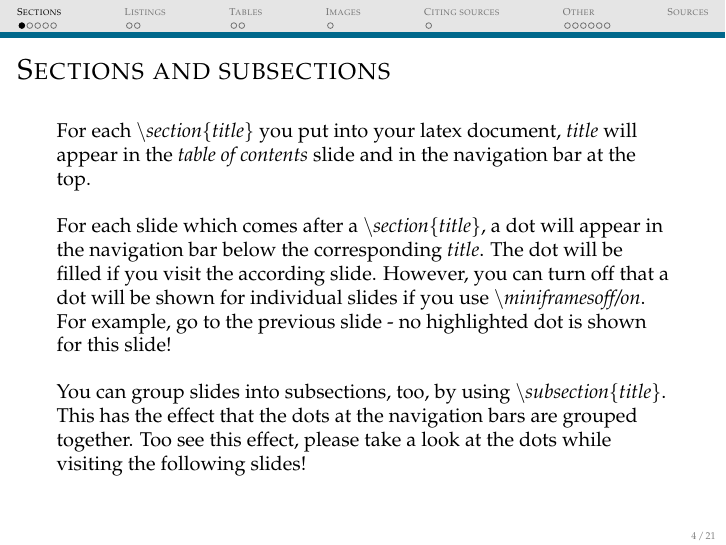
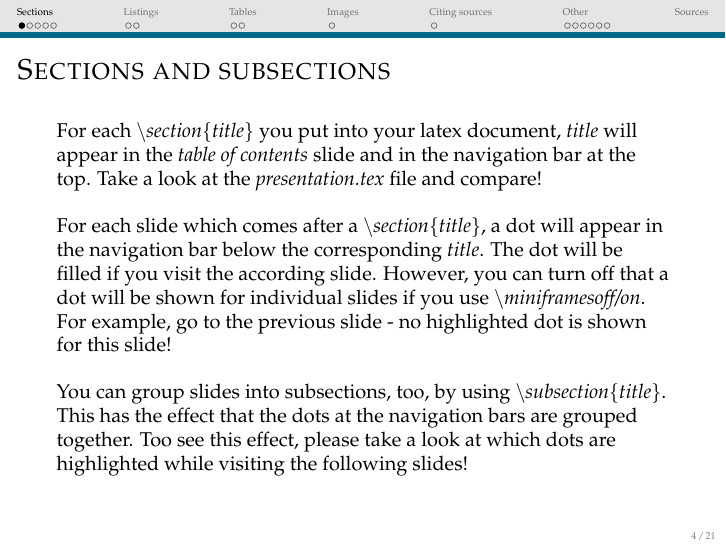
Before and after one commit to tobiasnelsen/latex-presentation-sample, LaTeX slides (presentation.tex, which reads content/example-sections-and-subsections.tex, libs/libs-other.tex): page 4 of 24. The pictures show the PDF file presentation.pdf that the author committed with the source.

Commit message:
Update presentation

```diff
--- a/content/example-sections-and-subsections.tex
+++ b/content/example-sections-and-subsections.tex
@@ -2,7 +2,7 @@
 
 \begin{frame}{Sections and subsections}
 
-  For each \textit{\textbackslash section\{title\}} you put into your latex document, \textit{title} will appear in the \textit{table of contents} slide and in the navigation bar at the top. \\
+  For each \textit{\textbackslash section\{title\}} you put into your latex document, \textit{title} will appear in the \textit{table of contents} slide and in the navigation bar at the top. Take a look at the \textit{presentation.tex} file and compare! \\
 
   \vspace{0.4cm}
 
@@ -10,7 +10,7 @@
 
   \vspace{0.4cm}
 
-  You can group slides into subsections, too, by using \textit{\textbackslash subsection\{title\}}. This has the effect that the dots at the navigation bars are grouped together. Too see this effect, please take a look at the dots while visiting the following slides!
+  You can group slides into subsections, too, by using \textit{\textbackslash subsection\{title\}}. This has the effect that the dots at the navigation bars are grouped together. Too see this effect, please take a look at which dots are highlighted while visiting the following slides!
 
 \end{frame}
 
--- a/libs/libs-other.tex
+++ b/libs/libs-other.tex
@@ -2,3 +2,12 @@
 
 % Used in template/beamer-template-extended-same-slide-number-for-allow-frame-breaks.tex
 \usepackage{xpatch}
+
+% Comment the command below out if you want the sections' names in the table of content
+% slide to be displayed as regular text
+% The command below is taken from https://golatex.de/viewtopic.php?f=5&t=23911
+% According to https://golatex.de/viewtopic.php?f=22&t=23909&p=116101#p116101 the command below
+% therefore is licensed under Attribution-ShareAlike 4.0 International (CC BY-SA 4.0). The author
+% is the member Gast (possibly anonymous?) of the golatex forum. The content of the aforementoined
+% license can be found in the LICENSE.md file at the root level of this repository.
+\setbeamerfont{section in toc}{shape=\scshape}
--- a/presentation.tex
+++ b/presentation.tex
@@ -27,23 +27,23 @@
   % Here starts the part which defines the content which is displayed in the presentation!
   % (except for the title slide, see line 16)
   % --------------------------------------------------------------------------------------
-  \section{\scshape Sections}
+  \section{Sections}
   \input{content/example-separating-slide}
   \input{content/example-sections-and-subsections}
 
-  \section{\scshape Listings}
+  \section{Listings}
   \input{content/example-listing}
 
-  \section{\scshape Tables}
+  \section{Tables}
   \input{content/example-tables}
 
-  \section{\scshape Images}
+  \section{Images}
   \input{content/example-image}
 
-  \section{\scshape Citing sources}
+  \section{Citing sources}
   \input{content/example-sources-cited-in-slide}
 
-  \section{\scshape Other}
+  \section{Other}
 
   \subsection{Blocks}
   \input{content/example-block}
```
Also changed, not shown: template/beamer-template-extended-same-slide-number-for-allow-frame-breaks.tex (+1 -1 lines), README.md, presentation.pdf, presentation.tex (2 more changed lines).
